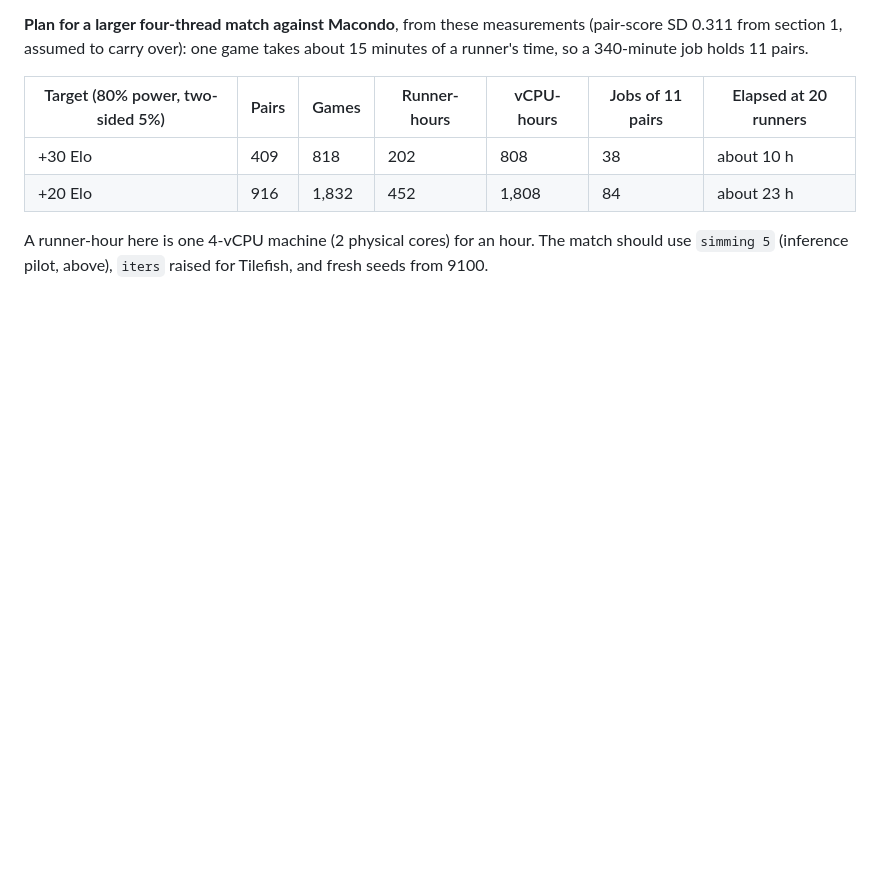
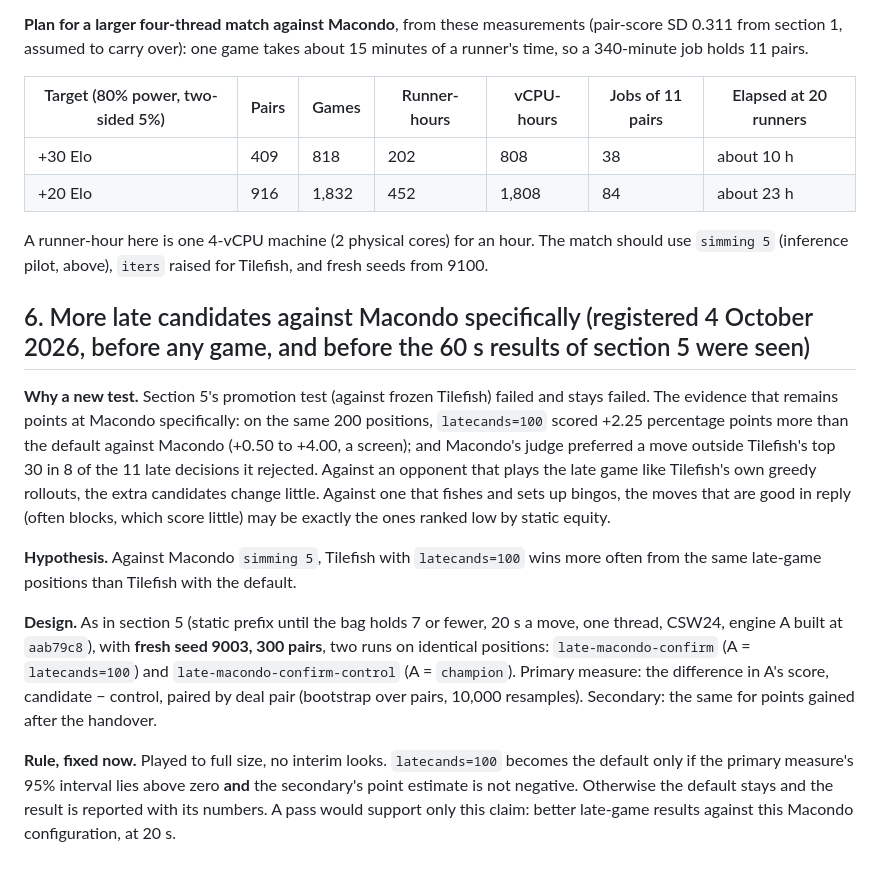
Before and after one commit to Leo-Y-Zhang/ScrabbleEngine, a Markdown page: experiments/README.md, the part around the change. Drawn GitHub-style; blank space fills up the shorter version.

Commit message:
experiments: register latecands=100 against Macondo on fresh seeds

```diff
--- a/experiments/README.md
+++ b/experiments/README.md
@@ -578,3 +578,30 @@ minutes of a runner's time, so a 340-minute job holds 11 pairs.
 A runner-hour here is one 4-vCPU machine (2 physical cores) for an hour. The match
 should use `simming 5` (inference pilot, above), `iters` raised for Tilefish, and fresh
 seeds from 9100.
+
+## 6. More late candidates against Macondo specifically (registered 4 October 2026, before any game, and before the 60 s results of section 5 were seen)
+
+**Why a new test.** Section 5's promotion test (against frozen Tilefish) failed and stays
+failed. The evidence that remains points at Macondo specifically: on the same 200
+positions, `latecands=100` scored +2.25 percentage points more than the default against
+Macondo (+0.50 to +4.00, a screen); and Macondo's judge preferred a move outside
+Tilefish's top 30 in 8 of the 11 late decisions it rejected. Against an opponent that plays the late
+game like Tilefish's own greedy rollouts, the extra candidates change little. Against
+one that fishes and sets up bingos, the moves that are good in reply (often blocks, which
+score little) may be exactly the ones ranked low by static equity.
+
+**Hypothesis.** Against Macondo `simming 5`, Tilefish with `latecands=100` wins more
+often from the same late-game positions than Tilefish with the default.
+
+**Design.** As in section 5 (static prefix until the bag holds 7 or fewer, 20 s a move,
+one thread, CSW24, engine A built at `aab79c8`), with **fresh seed 9003, 300 pairs**, two
+runs on identical positions: `late-macondo-confirm` (A = `latecands=100`) and
+`late-macondo-confirm-control` (A = `champion`). Primary measure: the difference in A's
+score, candidate − control, paired by deal pair (bootstrap over pairs, 10,000
+resamples). Secondary: the same for points gained after the handover.
+
+**Rule, fixed now.** Played to full size, no interim looks. `latecands=100` becomes the
+default only if the primary measure's 95% interval lies above zero **and** the
+secondary's point estimate is not negative. Otherwise the default stays and the result
+is reported with its numbers. A pass would support only this claim: better late-game
+results against this Macondo configuration, at 20 s.
```
